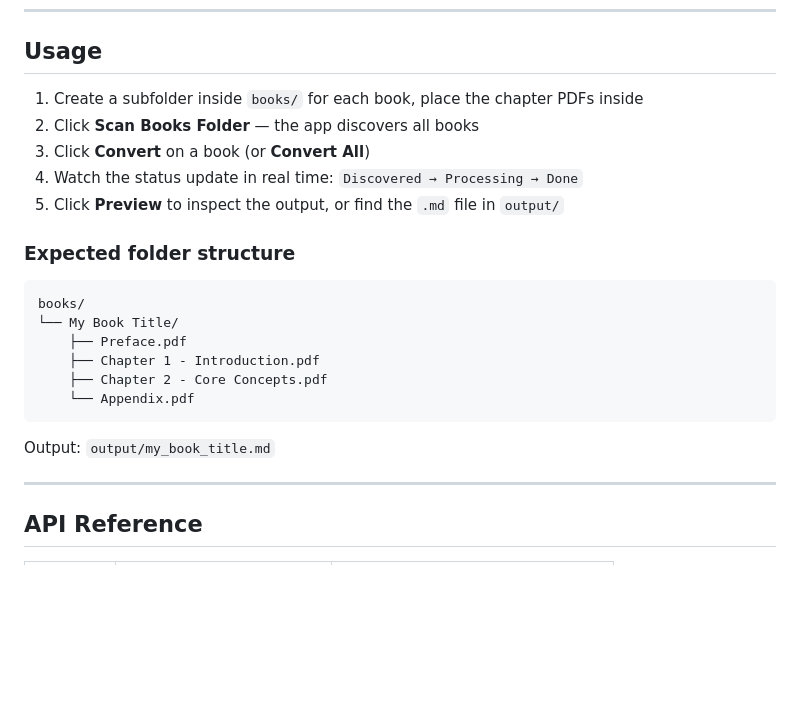
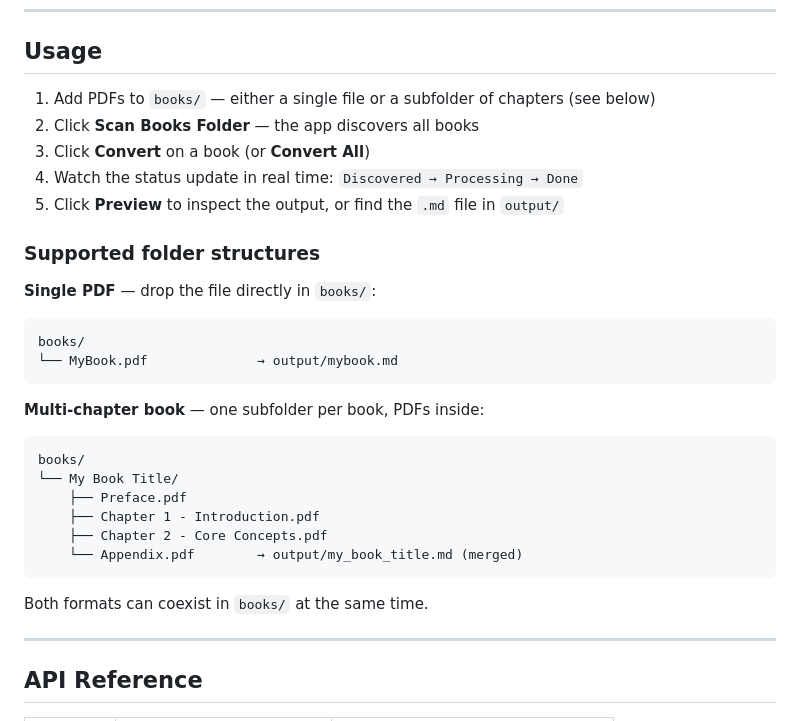
Before and after one commit to victorchaw/intoMarkdown, a Markdown page: README.md, the part around the change. GitHub-like rendering; blank space fills up the shorter version.

Commit message:
Update README to document single PDF and multi-chapter folder support
Co-Authored-By: Claude Sonnet 4.6 <noreply@anthropic.com>

````diff
--- a/README.md
+++ b/README.md
@@ -109,24 +109,31 @@ Open **http://localhost:8000**
 
 ## Usage
 
-1. Create a subfolder inside `books/` for each book, place the chapter PDFs inside
+1. Add PDFs to `books/` — either a single file or a subfolder of chapters (see below)
 2. Click **Scan Books Folder** — the app discovers all books
 3. Click **Convert** on a book (or **Convert All**)
 4. Watch the status update in real time: `Discovered → Processing → Done`
 5. Click **Preview** to inspect the output, or find the `.md` file in `output/`
 
-### Expected folder structure
+### Supported folder structures
 
+**Single PDF** — drop the file directly in `books/`:
+```
+books/
+└── MyBook.pdf              → output/mybook.md
+```
+
+**Multi-chapter book** — one subfolder per book, PDFs inside:
 ```
 books/
 └── My Book Title/
     ├── Preface.pdf
     ├── Chapter 1 - Introduction.pdf
     ├── Chapter 2 - Core Concepts.pdf
-    └── Appendix.pdf
+    └── Appendix.pdf        → output/my_book_title.md (merged)
 ```
 
-Output: `output/my_book_title.md`
+Both formats can coexist in `books/` at the same time.
 
 ---
 
````
